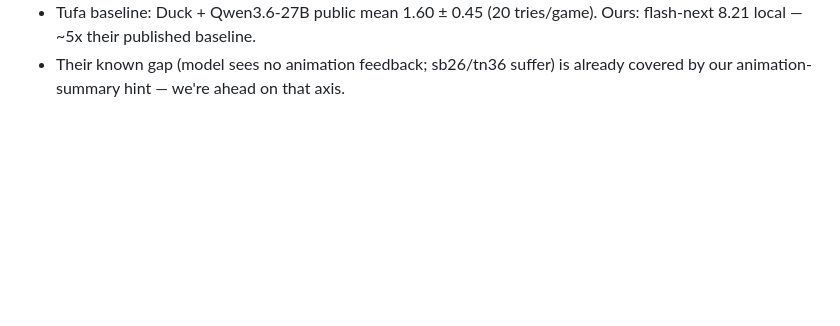
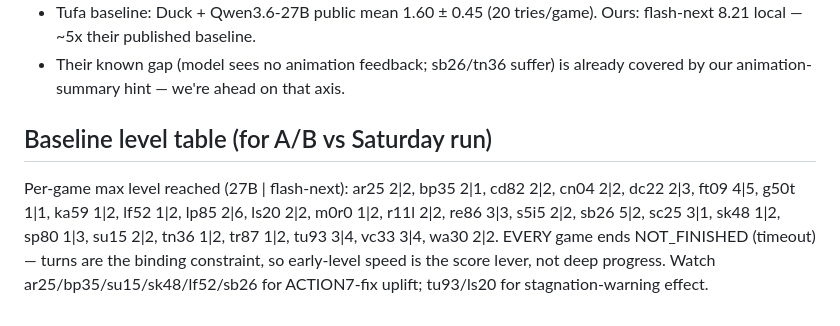
Before and after one commit to taku629/agentblackbox, a Markdown page: CLOUD_MIGRATION.md, the part around the change. GitHub-like rendering; blank space fills up the shorter version.

Commit message:
docs: per-game level baseline table for Saturday A/B
Co-Authored-By: thatakumu <karisutefin73@gmail.com>

```diff
--- a/CLOUD_MIGRATION.md
+++ b/CLOUD_MIGRATION.md
@@ -494,3 +494,14 @@ events; per-action grid diffs vs previous board with volatile masking):
   Ours: flash-next 8.21 local — ~5x their published baseline.
 - Their known gap (model sees no animation feedback; sb26/tn36 suffer) is
   already covered by our animation-summary hint — we're ahead on that axis.
+
+## Baseline level table (for A/B vs Saturday run)
+
+Per-game max level reached (27B | flash-next):
+ar25 2|2, bp35 2|1, cd82 2|2, cn04 2|2, dc22 2|3, ft09 4|5, g50t 1|1,
+ka59 1|2, lf52 1|2, lp85 2|6, ls20 2|2, m0r0 1|2, r11l 2|2, re86 3|3,
+s5i5 2|2, sb26 5|2, sc25 3|1, sk48 1|2, sp80 1|3, su15 2|2, tn36 1|2,
+tr87 1|2, tu93 3|4, vc33 3|4, wa30 2|2. EVERY game ends NOT_FINISHED
+(timeout) — turns are the binding constraint, so early-level speed is the
+score lever, not deep progress. Watch ar25/bp35/su15/sk48/lf52/sb26 for
+ACTION7-fix uplift; tu93/ls20 for stagnation-warning effect.
```
